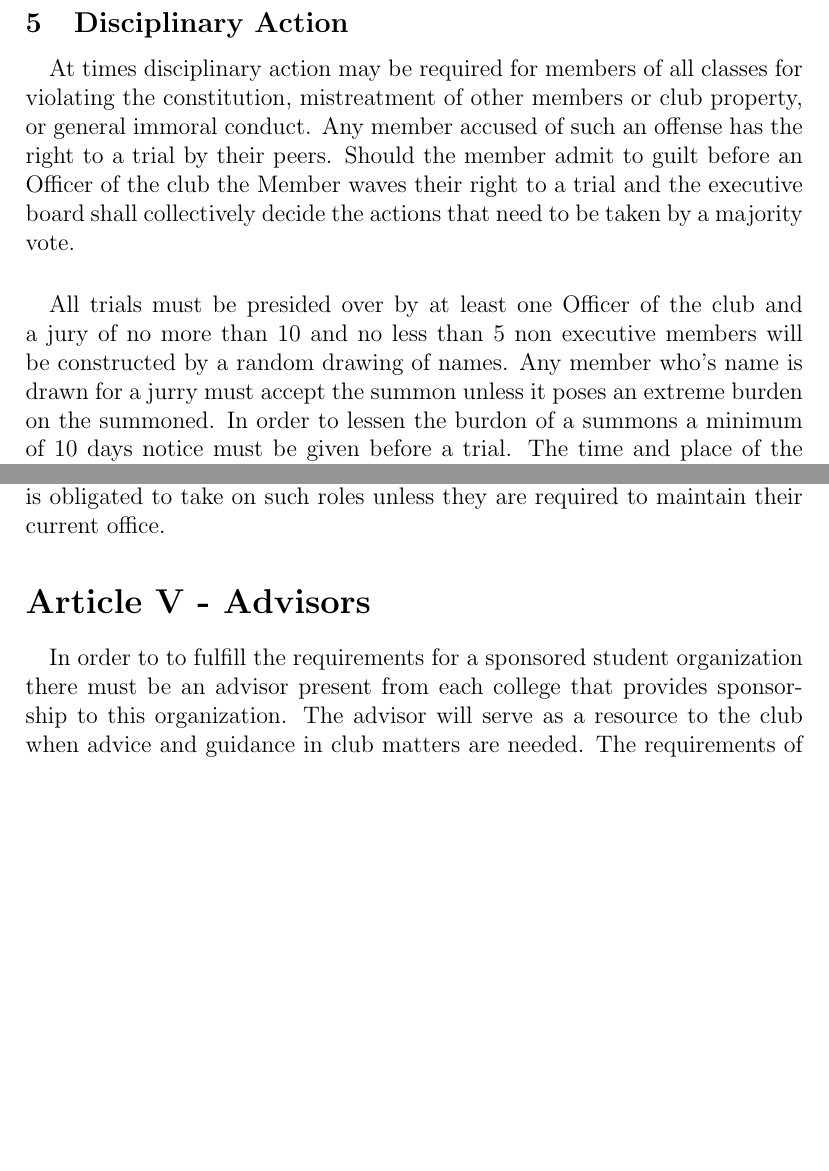
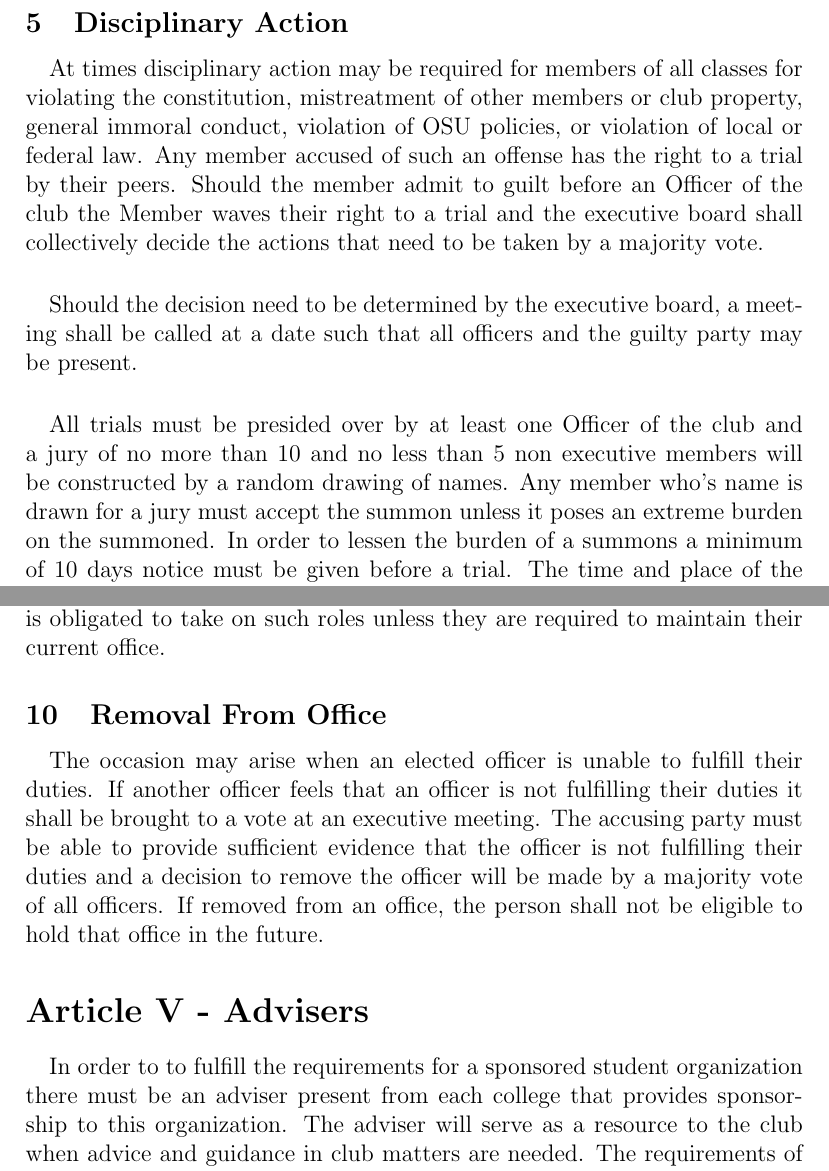
Before and after one commit to radiian/OSUITC, a LaTeX document (ConstitutionDraft/ConstitutionDraft2.tex): two parts of pages 6 and 13 of 15 before the commit and two parts of pages 7 and 14 of 16 after it, joined at a grey line, cut so that both start at the same text, the shorter picture padded with empty space. Compiled offline with pdfLaTeX.

Commit message:
More polishing towards final draft. Thorough proof read still needed.

```diff
--- a/ConstitutionDraft/ConstitutionDraft2.tex
+++ b/ConstitutionDraft/ConstitutionDraft2.tex
@@ -130,13 +136,17 @@ arrangements with an officer to receive a vote in the next term's member meeting
 
 \subsection{Disciplinary Action}
 \paragraph{}
-At times disciplinary action may be required for members of all classes for violating the constitution, mistreatment of other members or club property, or general immoral conduct.
+At times disciplinary action may be required for members of all classes for violating the constitution, mistreatment of other members or club property, general immoral conduct, violation of OSU policies,
+or violation of local or federal law.
 Any member accused of such an offense has the right to a trial by their peers.
 Should the member admit to guilt before an Officer of the club the Member waves their right to a trial and the executive board shall collectively decide the actions that need to be taken by a majority vote.
 
 \paragraph{}
+Should the decision need to be determined by the executive board, a meeting shall be called at a date such that all officers and the guilty party may be present.
+
+\paragraph{}
 All trials must be presided over by at least one Officer of the club and a jury of no more than 10 and no less than 5 non executive members will be constructed by a random drawing of names.
-Any member who's name is drawn for a jurry must accept the summon unless it poses an extreme burden on the summoned. In order to lessen the burdon of a summons a minimum of 10 days notice must be given before a trial. The time and place of the trial must be set upon so that all members called to the jury and a presiding Officer may be present.
+Any member who's name is drawn for a jury must accept the summon unless it poses an extreme burden on the summoned. In order to lessen the burden of a summons a minimum of 10 days notice must be given before a trial. The time and place of the trial must be set upon so that all members called to the jury and a presiding Officer may be present.
 
 \paragraph{}
 In order for a jury's decision to be upheld all jurors must agree unanimously. In extreme cases the accused may petition the jury's decision.
@@ -307,11 +317,17 @@ than that of the President occurs it is up to the President to decide how to pre
 may ask other officers to assume some or all of the roles of a vacant position. However no officer
 is obligated to take on such roles unless they are required to maintain their current office.
 
-\article{Article V - Advisors}
+\subsection{Removal From Office}
 \paragraph{}
-In order to to fulfill the requirements for a sponsored student organization there must be an advisor present from each college that provides sponsorship to this organization.
-The advisor will serve as a resource to the club when advice and guidance in club matters are needed.
-The requirements of each advisor shall be determined during sponsorship negotiations with the school
+The occasion may arise when an elected officer is unable to fulfill their duties. If another officer feels that an officer is not fulfilling their duties it shall be brought to a vote at an executive meeting.
+The accusing party must be able to provide sufficient evidence that the officer is not fulfilling their duties and a decision to remove the officer will be made by a majority vote of all officers.
+If removed from an office, the person shall not be eligible to hold that office in the future.
+
+\article{Article V - Advisers}
+\paragraph{}
+In order to to fulfill the requirements for a sponsored student organization there must be an adviser present from each college that provides sponsorship to this organization.
+The adviser will serve as a resource to the club when advice and guidance in club matters are needed.
+The requirements of each adviser shall be determined during sponsorship negotiations with the school
 providing sponsorship or during renewal of sponsorship agreements as necessary.
 
 \article{Article VI - Meetings}
```
Also changed, not shown: ConstitutionDraft/ConstitutionDraft2.pdf, ConstitutionDraft/ConstitutionDraft2.tex (34 more changed lines), 5 other files.
